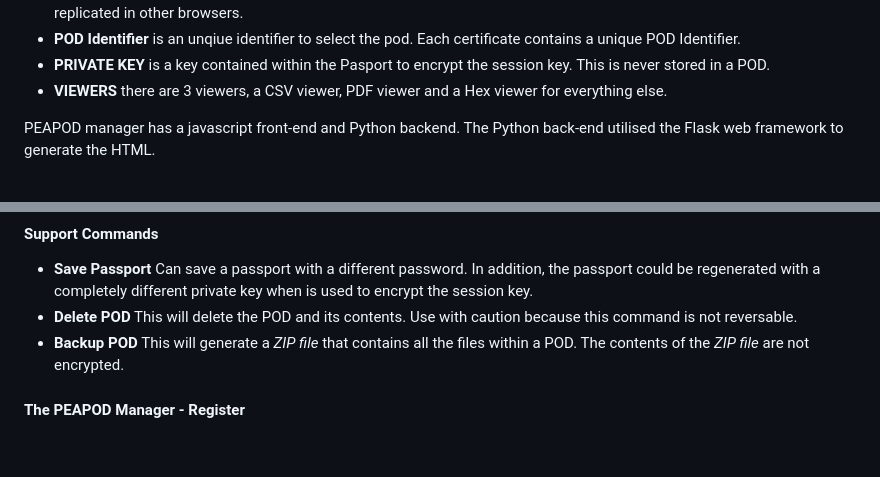
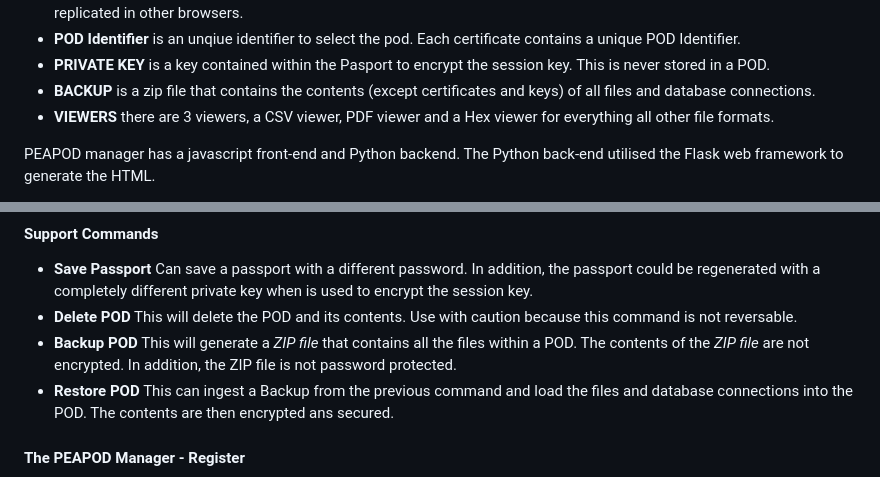
Before and after one commit to neilsextra/peapod, a Markdown page: README.md, 2 parts joined by grey strips. Drawn GitHub-style; blank space fills up the shorter version.

```diff
--- a/README.md
+++ b/README.md
@@ -16,7 +16,8 @@ Some Terms:
 - **REGISTER** is a store of Passports within a browser.  This utilises local storage within a browser and thefore may not be replicated in other browsers.
 - **POD Identifier** is an unqiue identifier to select the pod.  Each certificate contains a unique POD Identifier.
 - **PRIVATE KEY** is a key contained within the Pasport to encrypt the session key.  This is never stored in a POD.
-- **VIEWERS** there are 3 viewers, a CSV viewer, PDF viewer and a Hex viewer for everything else.
+- **BACKUP** is a zip file that contains the contents (except certificates and keys) of all files and database connections.
+- **VIEWERS** there are 3 viewers, a CSV viewer, PDF viewer and a Hex viewer for everything all other file formats.
 
 PEAPOD manager has a javascript front-end and Python backend.  The Python back-end utilised the Flask web framework to generate the HTML.
 > **Note:** The console is written in javascript and is a Single Page Application - *SPA*. It avoids using web-frameworks like REACT, jQuery, VUE, etc.
@@ -66,7 +67,8 @@ PEADPOD Manager Actions:
 #### Support Commands ####
 - **Save Passport** Can save a passport with a different password. In addition, the passport could be regenerated with a completely different private key when is used to encrypt the session key.
 - **Delete POD** This will delete the POD and its contents. Use with caution because this command is not reversable.
-- **Backup POD** This will generate a *ZIP file* that contains all the files within a POD.  The contents of the *ZIP file* are not encrypted.
+- **Backup POD** This will generate a *ZIP file* that contains all the files within a POD.  The contents of the *ZIP file* are not encrypted.  In addition, the ZIP file is not password protected.
+- **Restore POD** This can ingest a Backup from the previous command and load the files and database connections into the POD.  The contents are then encrypted ans secured.
 
 #### The PEAPOD Manager - Register ####
 
```
Also changed, not shown: other parts of README.md (+1 -1 lines).
